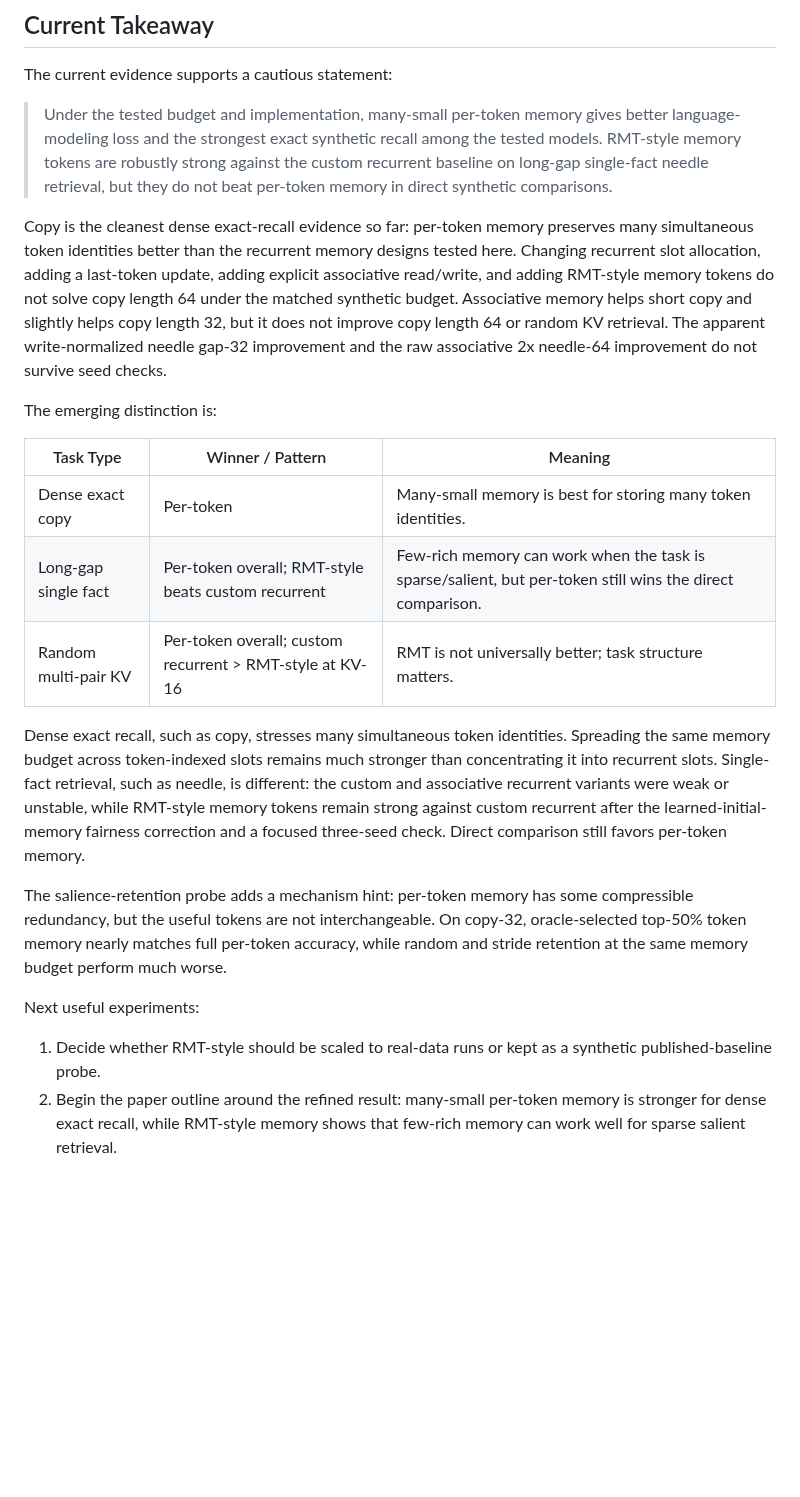
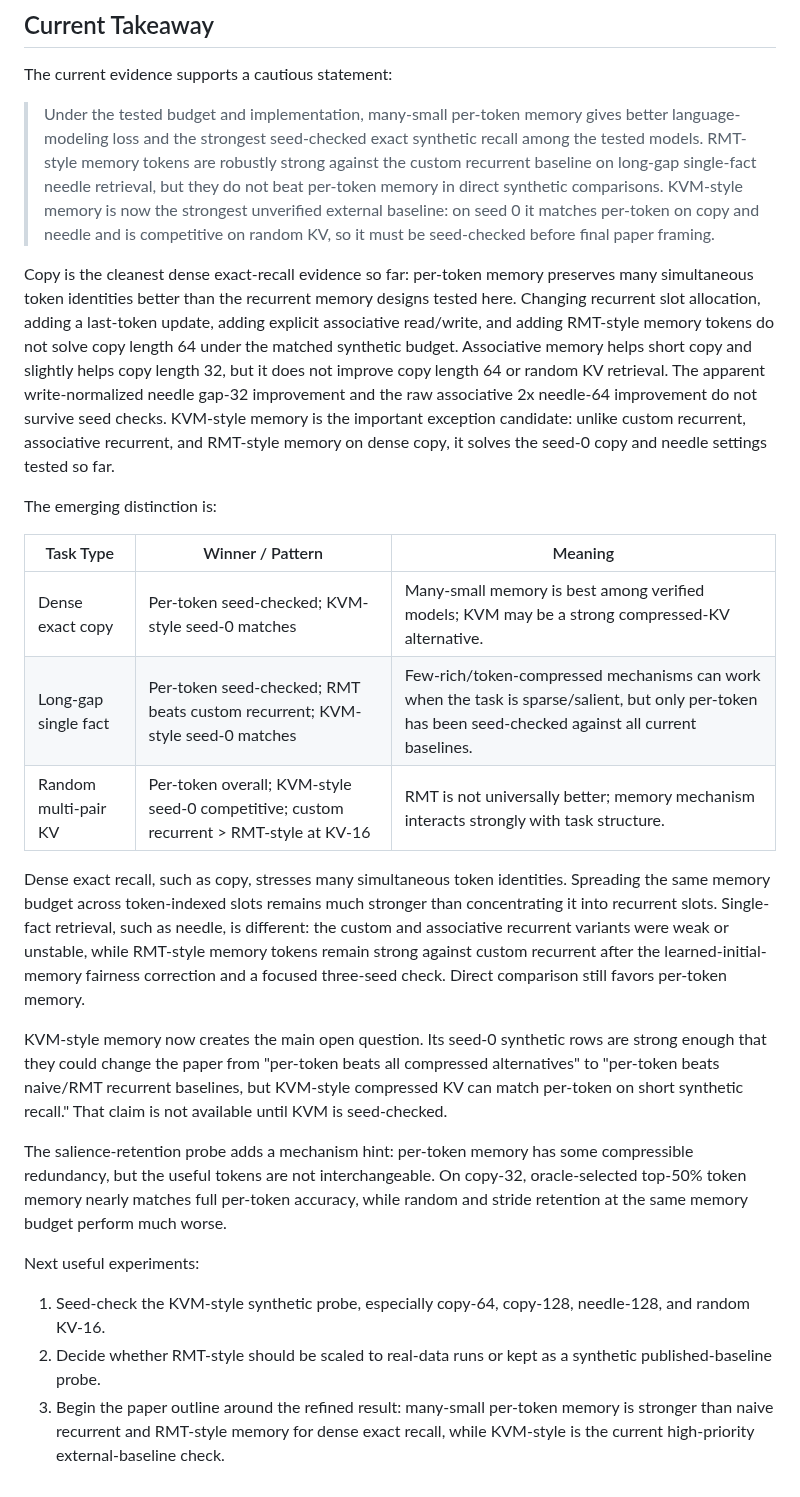
Before and after one commit to ankur219/memory-lm, a Markdown page: RESULTS.md, the part around one of its changes. GitHub-like rendering; blank space fills up the shorter version.

```diff
--- a/RESULTS.md
+++ b/RESULTS.md
@@ -1176,7 +1232,7 @@ dense exact recall still degrades sharply under aggressive compression below
 
 The current evidence supports a cautious statement:
 
-> Under the tested budget and implementation, many-small per-token memory gives better language-modeling loss and the strongest exact synthetic recall among the tested models. RMT-style memory tokens are robustly strong against the custom recurrent baseline on long-gap single-fact needle retrieval, but they do not beat per-token memory in direct synthetic comparisons.
+> Under the tested budget and implementation, many-small per-token memory gives better language-modeling loss and the strongest seed-checked exact synthetic recall among the tested models. RMT-style memory tokens are robustly strong against the custom recurrent baseline on long-gap single-fact needle retrieval, but they do not beat per-token memory in direct synthetic comparisons. KVM-style memory is now the strongest unverified external baseline: on seed 0 it matches per-token on copy and needle and is competitive on random KV, so it must be seed-checked before final paper framing.
 
 Copy is the cleanest dense exact-recall evidence so far: per-token memory
 preserves many simultaneous token identities better than the recurrent memory
@@ -1186,15 +1242,18 @@ tokens do not solve copy length 64 under the matched synthetic budget.
 Associative memory helps short copy and slightly helps copy length 32, but it
 does not improve copy length 64 or random KV retrieval. The apparent
 write-normalized needle gap-32 improvement and the raw associative 2x needle-64
-improvement do not survive seed checks.
+improvement do not survive seed checks. KVM-style memory is the important
+exception candidate: unlike custom recurrent, associative recurrent, and
+RMT-style memory on dense copy, it solves the seed-0 copy and needle settings
+tested so far.
 
 The emerging distinction is:
 
 | Task Type | Winner / Pattern | Meaning |
 |---|---|---|
-| Dense exact copy | Per-token | Many-small memory is best for storing many token identities. |
-| Long-gap single fact | Per-token overall; RMT-style beats custom recurrent | Few-rich memory can work when the task is sparse/salient, but per-token still wins the direct comparison. |
-| Random multi-pair KV | Per-token overall; custom recurrent > RMT-style at KV-16 | RMT is not universally better; task structure matters. |
+| Dense exact copy | Per-token seed-checked; KVM-style seed-0 matches | Many-small memory is best among verified models; KVM may be a strong compressed-KV alternative. |
+| Long-gap single fact | Per-token seed-checked; RMT beats custom recurrent; KVM-style seed-0 matches | Few-rich/token-compressed mechanisms can work when the task is sparse/salient, but only per-token has been seed-checked against all current baselines. |
+| Random multi-pair KV | Per-token overall; KVM-style seed-0 competitive; custom recurrent > RMT-style at KV-16 | RMT is not universally better; memory mechanism interacts strongly with task structure. |
 
 Dense exact recall, such as copy, stresses many simultaneous token identities.
 Spreading the same memory budget across token-indexed slots remains much
@@ -1204,6 +1263,12 @@ or unstable, while RMT-style memory tokens remain strong against custom
 recurrent after the learned-initial-memory fairness correction and a focused
 three-seed check. Direct comparison still favors per-token memory.
 
+KVM-style memory now creates the main open question. Its seed-0 synthetic rows
+are strong enough that they could change the paper from "per-token beats all
+compressed alternatives" to "per-token beats naive/RMT recurrent baselines, but
+KVM-style compressed KV can match per-token on short synthetic recall." That
+claim is not available until KVM is seed-checked.
+
 The salience-retention probe adds a mechanism hint: per-token memory has some
 compressible redundancy, but the useful tokens are not interchangeable. On
 copy-32, oracle-selected top-50% token memory nearly matches full per-token
@@ -1212,8 +1277,10 @@ much worse.
 
 Next useful experiments:
 
-1. Decide whether RMT-style should be scaled to real-data runs or kept as a
+1. Seed-check the KVM-style synthetic probe, especially copy-64, copy-128,
+   needle-128, and random KV-16.
+2. Decide whether RMT-style should be scaled to real-data runs or kept as a
    synthetic published-baseline probe.
-2. Begin the paper outline around the refined result: many-small per-token
-   memory is stronger for dense exact recall, while RMT-style memory shows that
-   few-rich memory can work well for sparse salient retrieval.
+3. Begin the paper outline around the refined result: many-small per-token
+   memory is stronger than naive recurrent and RMT-style memory for dense exact
+   recall, while KVM-style is the current high-priority external-baseline check.
```
Also changed, not shown: other parts of RESULTS.md (+56 -0 lines).
